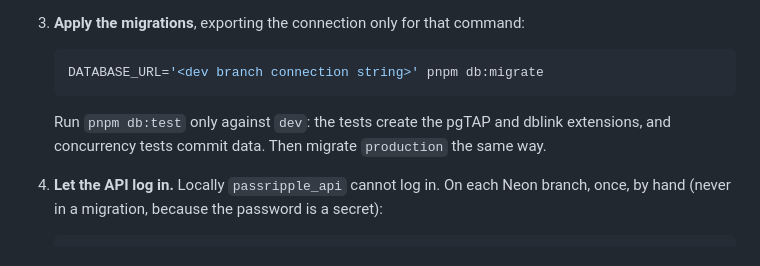
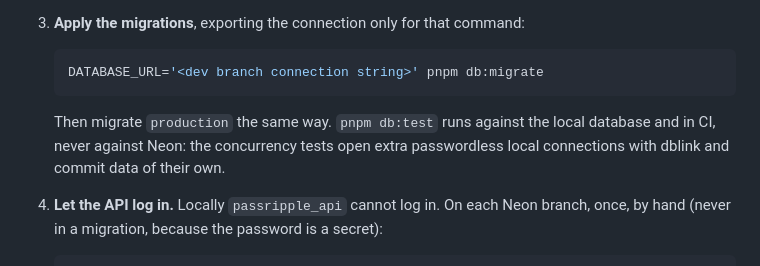
Before and after one commit to JAbarca74/PassRipple, a Markdown page: db/README.md, the part around the change. GitHub-like rendering.

Commit message:
docs(db): run the database tests locally and in CI only
The concurrency tests open passwordless local connections through dblink and commit data of their own, so pnpm db:test never runs against Neon.

````diff
--- a/db/README.md
+++ b/db/README.md
@@ -69,7 +69,7 @@ Production runs on Neon, with a `production` branch and a `dev` branch. The API
    DATABASE_URL='<dev branch connection string>' pnpm db:migrate
    ```
 
-   Run `pnpm db:test` only against `dev`: the tests create the pgTAP and dblink extensions, and concurrency tests commit data. Then migrate `production` the same way.
+   Then migrate `production` the same way. `pnpm db:test` runs against the local database and in CI, never against Neon: the concurrency tests open extra passwordless local connections with dblink and commit data of their own.
 4. **Let the API log in.** Locally `passripple_api` cannot log in. On each Neon branch, once, by hand (never in a migration, because the password is a secret):
 
    ```sql
````
